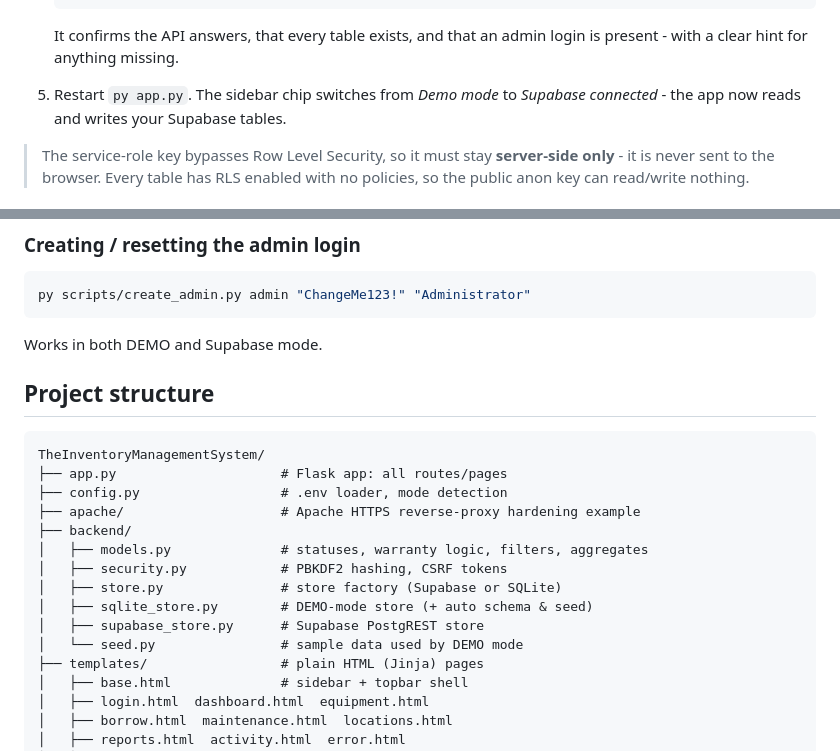
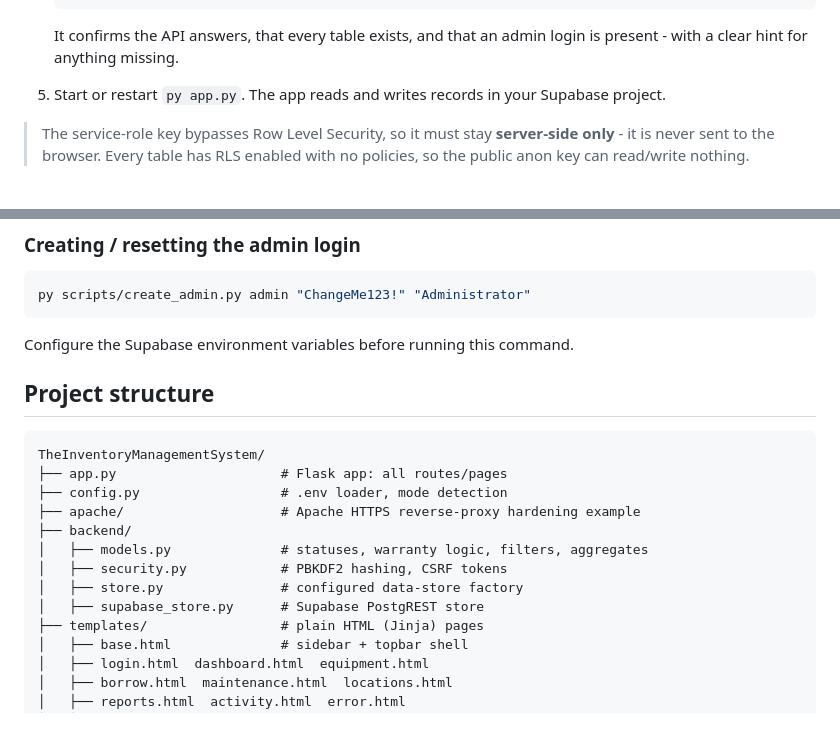
Before and after one commit to Lalaxielle/TheInventoryManagementSystem, a Markdown page: TheInventoryManagementSystem-20261020T154355Z-1-001/TheInventoryManagementSystem/README.md, 2 parts joined by grey strips. Rendered like a GitHub page; blank space fills up the shorter version.

````diff
--- a/TheInventoryManagementSystem-20261020T154355Z-1-001/TheInventoryManagementSystem/README.md
+++ b/TheInventoryManagementSystem-20261020T154355Z-1-001/TheInventoryManagementSystem/README.md
@@ -65,8 +77,8 @@ activity history, so every page is populated immediately.
    It confirms the API answers, that every table exists, and that an admin
    login is present - with a clear hint for anything missing.
 
-5. Restart `py app.py`. The sidebar chip switches from *Demo mode* to
-   *Supabase connected* - the app now reads and writes your Supabase tables.
+5. Start or restart `py app.py`. The app reads and writes records in your
+  Supabase project.
 
 > The service-role key bypasses Row Level Security, so it must stay
 > **server-side only** - it is never sent to the browser. Every table has RLS
@@ -158,7 +163,7 @@ actually use Apache.
 py scripts/create_admin.py admin "ChangeMe123!" "Administrator"
 ```
 
-Works in both DEMO and Supabase mode.
+Configure the Supabase environment variables before running this command.
 
 ## Project structure
 
@@ -170,10 +175,8 @@ TheInventoryManagementSystem/
 ├── backend/
 │   ├── models.py              # statuses, warranty logic, filters, aggregates
 │   ├── security.py            # PBKDF2 hashing, CSRF tokens
-│   ├── store.py               # store factory (Supabase or SQLite)
-│   ├── sqlite_store.py        # DEMO-mode store (+ auto schema & seed)
+│   ├── store.py               # configured data-store factory
 │   ├── supabase_store.py      # Supabase PostgREST store
-│   └── seed.py                # sample data used by DEMO mode
 ├── templates/                 # plain HTML (Jinja) pages
 │   ├── base.html              # sidebar + topbar shell
 │   ├── login.html  dashboard.html  equipment.html
````
Also changed, not shown: other parts of TheInventoryManagementSystem-20261020T154355Z-1-001/TheInventoryManagementSystem/README.md (+24 -19 lines).
